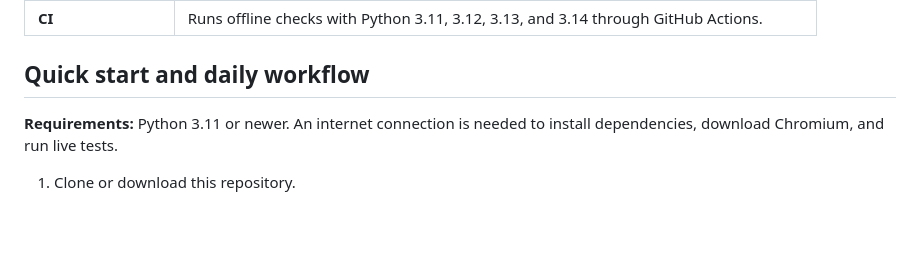
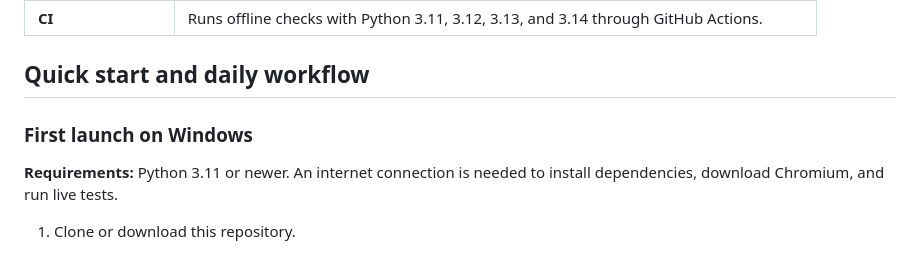
Before and after one commit to lacelyn5/ShopGuard, a Markdown page: README.md, the part around the change. GitHub-like rendering; blank space fills up the shorter version.

```diff
--- a/README.md
+++ b/README.md
@@ -25,6 +25,7 @@ The built-in test suites target the public [Practice Software Testing / Toolshop
 | **CI** | Runs offline checks with Python 3.11, 3.12, 3.13, and 3.14 through GitHub Actions. |
 
 ## Quick start and daily workflow
+### First launch on Windows
 
 **Requirements:** Python 3.11 or newer. An internet connection is needed to install dependencies, download Chromium, and run live tests.
 
```
